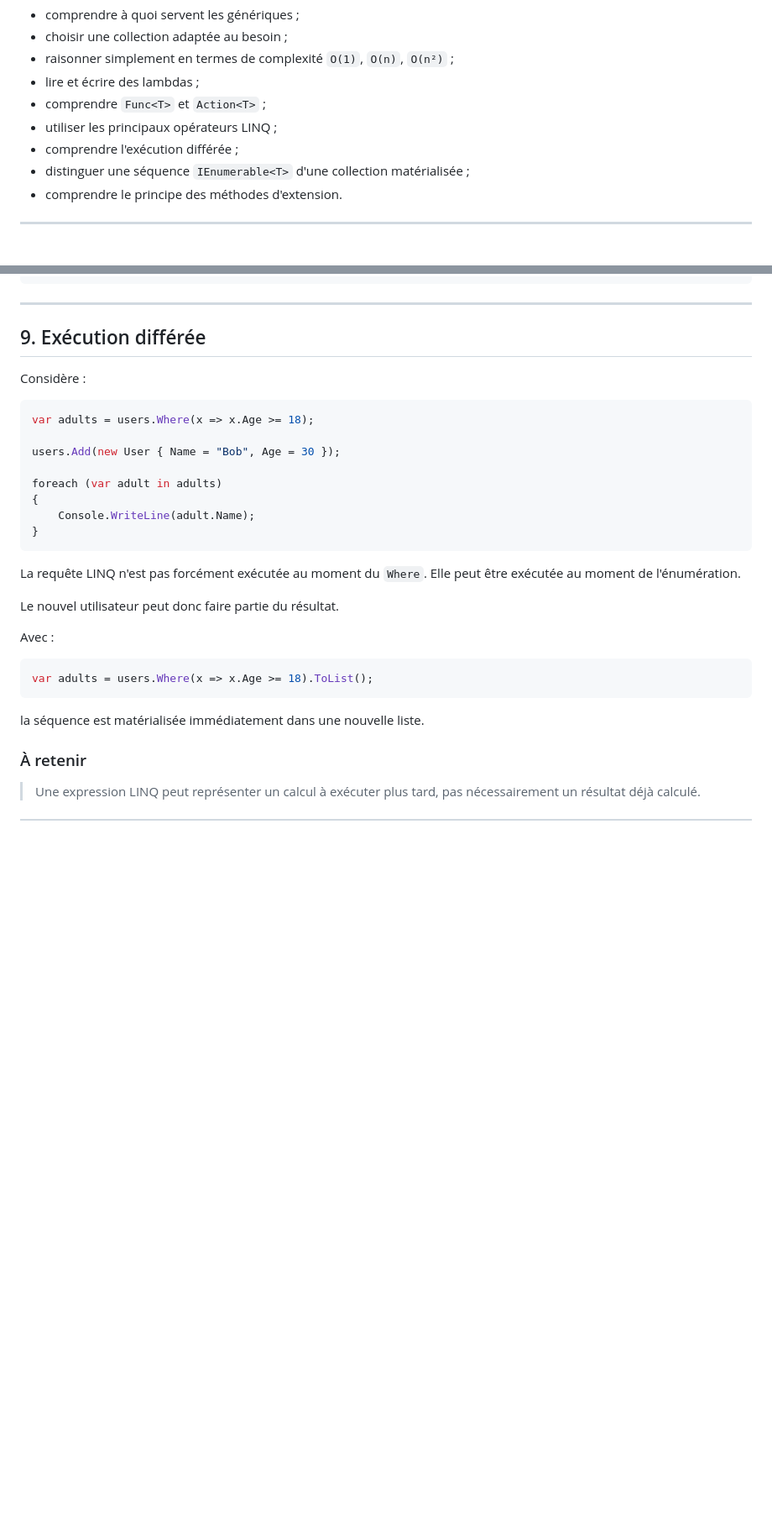
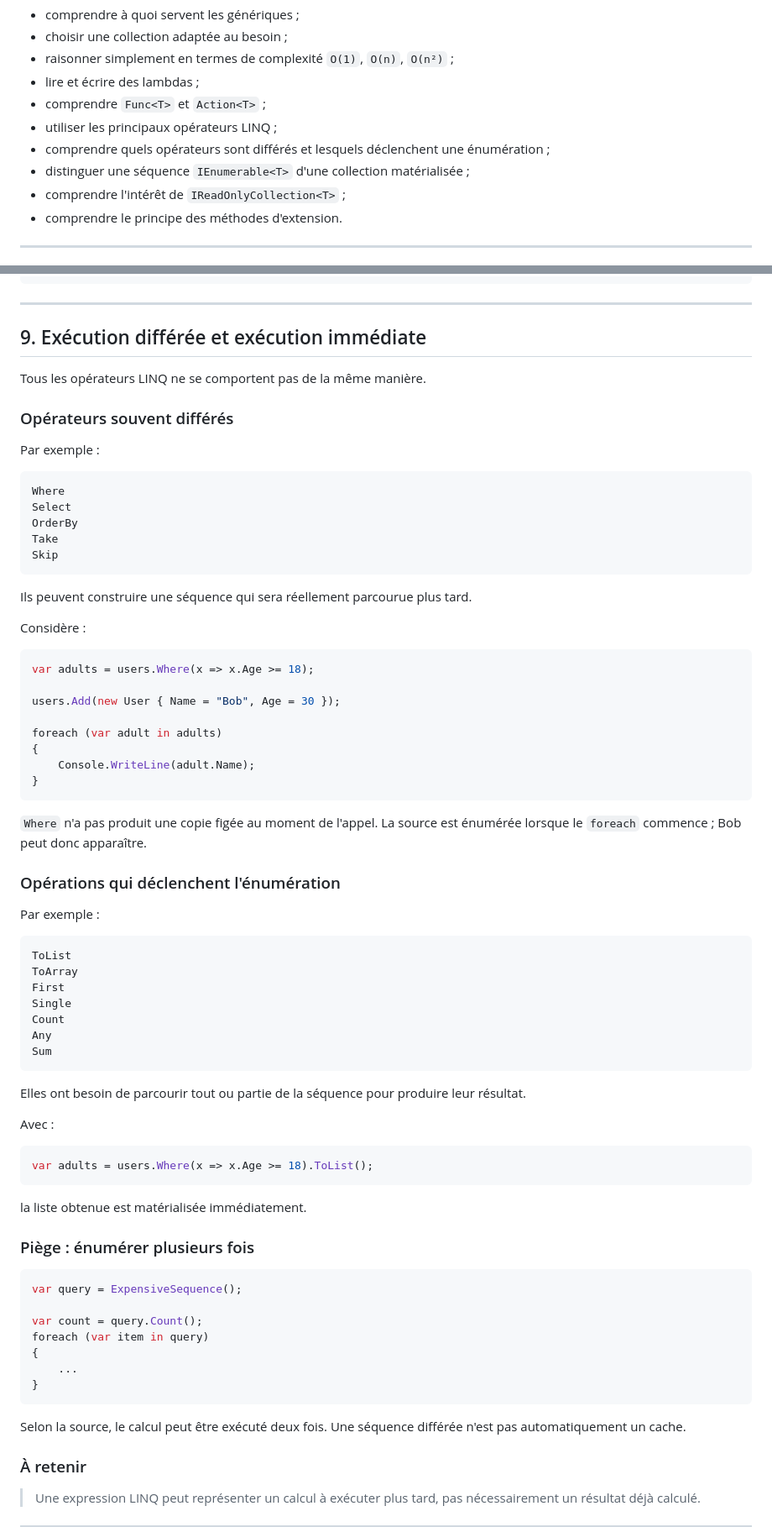
Before and after one commit to SimonGelbart/formation-dotnet, a Markdown page: workbook/04-collections-et-linq.md, 2 parts joined by grey strips. Shown at 84% size. GitHub-like rendering; blank space fills up the shorter version.

Commit message:
Improve collection and LINQ explanations

````diff
--- a/workbook/04-collections-et-linq.md
+++ b/workbook/04-collections-et-linq.md
@@ -10,8 +10,9 @@
 - lire et écrire des lambdas ;
 - comprendre `Func<T>` et `Action<T>` ;
 - utiliser les principaux opérateurs LINQ ;
-- comprendre l'exécution différée ;
+- comprendre quels opérateurs sont différés et lesquels déclenchent une énumération ;
 - distinguer une séquence `IEnumerable<T>` d'une collection matérialisée ;
+- comprendre l'intérêt de `IReadOnlyCollection<T>` ;
 - comprendre le principe des méthodes d'extension.
 
 ---
@@ -308,7 +379,23 @@ var result = orders
 
 ---
 
-## 9. Exécution différée
+## 9. Exécution différée et exécution immédiate
+
+Tous les opérateurs LINQ ne se comportent pas de la même manière.
+
+### Opérateurs souvent différés
+
+Par exemple :
+
+```text
+Where
+Select
+OrderBy
+Take
+Skip
+```
+
+Ils peuvent construire une séquence qui sera réellement parcourue plus tard.
 
 Considère :
 
@@ -323,9 +410,23 @@ foreach (var adult in adults)
 }
 ```
 
-La requête LINQ n'est pas forcément exécutée au moment du `Where`. Elle peut être exécutée au moment de l'énumération.
+`Where` n'a pas produit une copie figée au moment de l'appel. La source est énumérée lorsque le `foreach` commence ; Bob peut donc apparaître.
 
-Le nouvel utilisateur peut donc faire partie du résultat.
+### Opérations qui déclenchent l'énumération
+
+Par exemple :
+
+```text
+ToList
+ToArray
+First
+Single
+Count
+Any
+Sum
+```
+
+Elles ont besoin de parcourir tout ou partie de la séquence pour produire leur résultat.
 
 Avec :
 
@@ -333,7 +434,21 @@ Avec :
 var adults = users.Where(x => x.Age >= 18).ToList();
 ```
 
-la séquence est matérialisée immédiatement dans une nouvelle liste.
+la liste obtenue est matérialisée immédiatement.
+
+### Piège : énumérer plusieurs fois
+
+```csharp
+var query = ExpensiveSequence();
+
+var count = query.Count();
+foreach (var item in query)
+{
+    ...
+}
+```
+
+Selon la source, le calcul peut être exécuté deux fois. Une séquence différée n'est pas automatiquement un cache.
 
 ### À retenir
 
````
Also changed, not shown: other parts of workbook/04-collections-et-linq.md (+101 -14 lines).
